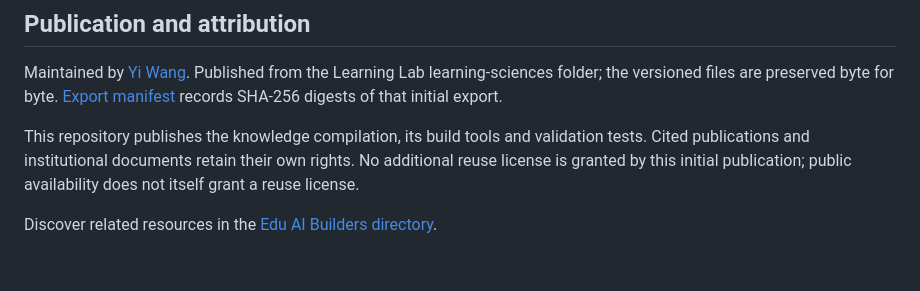
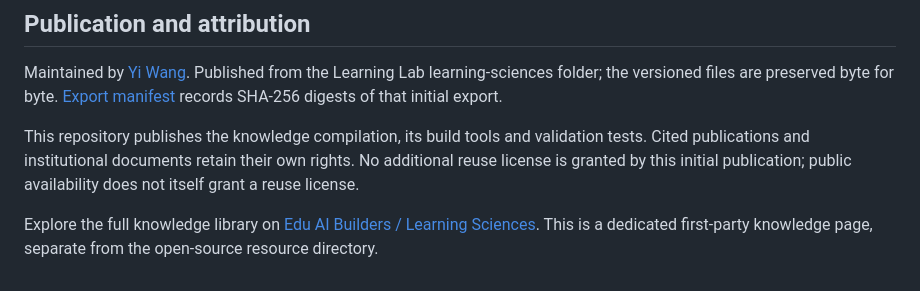
Before and after one commit to ywEdAi/learning-sciences, a Markdown page: README.md, the part around the change. GitHub-like rendering.

Commit message:
Link to the dedicated Edu AI Builders knowledge library

```diff
--- a/README.md
+++ b/README.md
@@ -68,4 +68,4 @@ Maintained by [Yi Wang](https://github.com/ywEdAi). Published from the Learning
 
 This repository publishes the knowledge compilation, its build tools and validation tests. Cited publications and institutional documents retain their own rights. No additional reuse license is granted by this initial publication; public availability does not itself grant a reuse license.
 
-Discover related resources in the [Edu AI Builders directory](https://edu-ai-builders.dev/directory).
+Explore the full knowledge library on [Edu AI Builders / Learning Sciences](https://edu-ai-builders.dev/learning-sciences). This is a dedicated first-party knowledge page, separate from the open-source resource directory.
```
